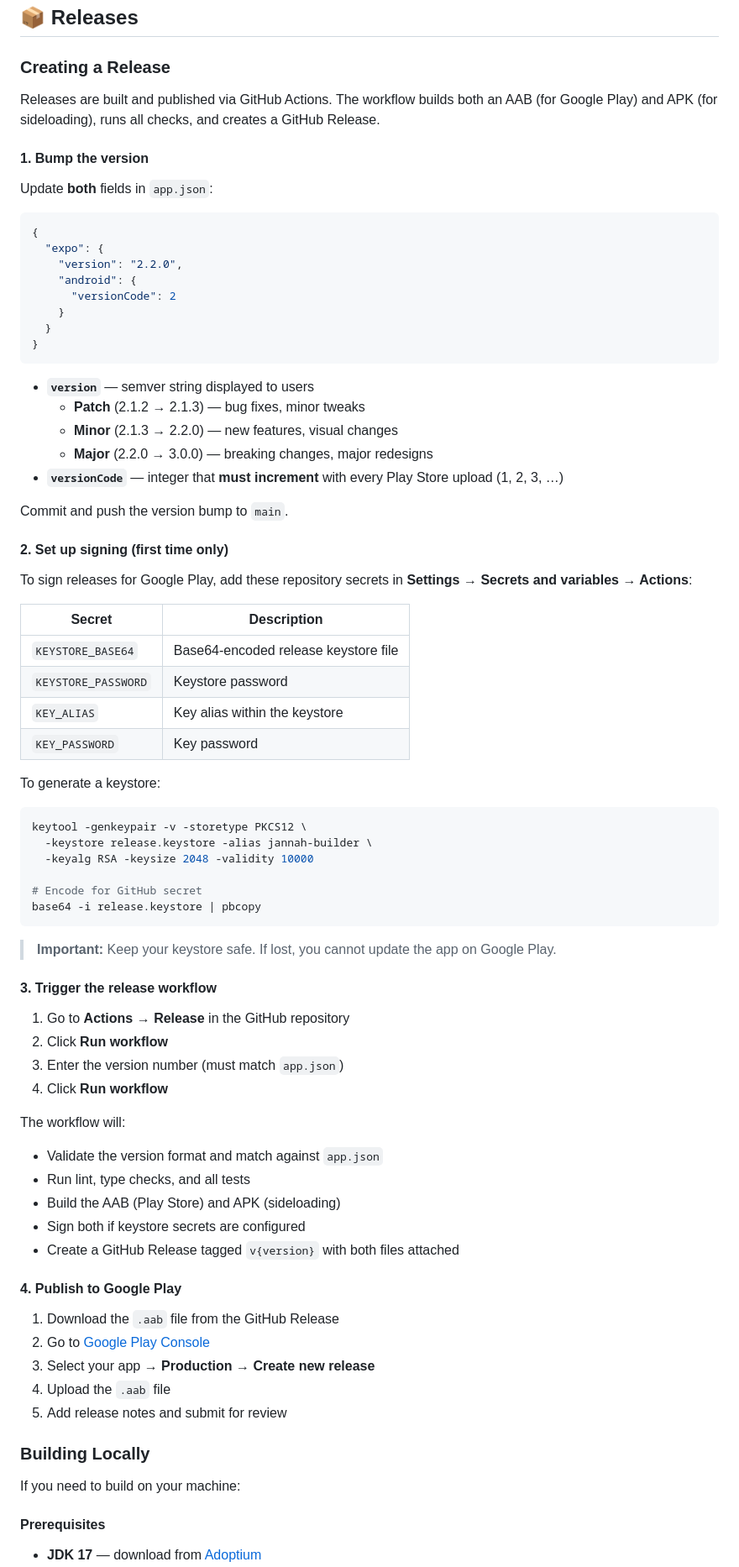
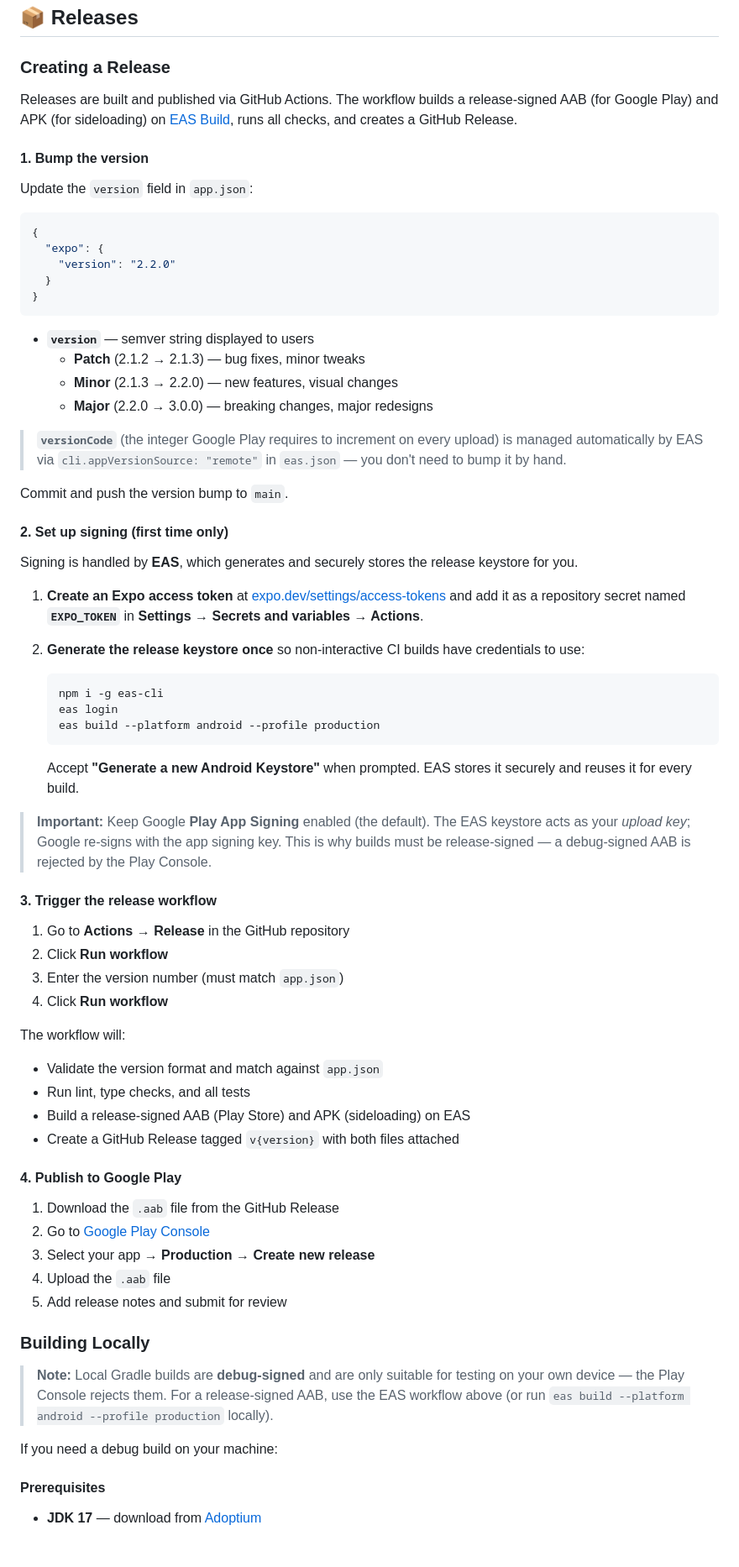
Before and after one commit to faesel/jannah-builder, a Markdown page: README.md, the part around the change. Shown at 84% size. Drawn GitHub-style; blank space fills up the shorter version.

Commit message:
docs: update release guide for EAS signing

````diff
--- a/README.md
+++ b/README.md
@@ -170,19 +170,16 @@ npm test              # Jest test suite
 
 ### Creating a Release
 
-Releases are built and published via GitHub Actions. The workflow builds both an AAB (for Google Play) and APK (for sideloading), runs all checks, and creates a GitHub Release.
+Releases are built and published via GitHub Actions. The workflow builds a release-signed AAB (for Google Play) and APK (for sideloading) on [EAS Build](https://docs.expo.dev/build/introduction/), runs all checks, and creates a GitHub Release.
 
 #### 1. Bump the version
 
-Update **both** fields in `app.json`:
+Update the `version` field in `app.json`:
 
 ```json
 {
   "expo": {
-    "version": "2.2.0",
-    "android": {
-      "versionCode": 2
-    }
+    "version": "2.2.0"
   }
 }
 ```
@@ -191,33 +188,28 @@ Update **both** fields in `app.json`:
   - **Patch** (2.1.2 → 2.1.3) — bug fixes, minor tweaks
   - **Minor** (2.1.3 → 2.2.0) — new features, visual changes
   - **Major** (2.2.0 → 3.0.0) — breaking changes, major redesigns
-- **`versionCode`** — integer that **must increment** with every Play Store upload (1, 2, 3, …)
+
+> **`versionCode`** (the integer Google Play requires to increment on every upload) is managed automatically by EAS via `cli.appVersionSource: "remote"` in `eas.json` — you don't need to bump it by hand.
 
 Commit and push the version bump to `main`.
 
 #### 2. Set up signing (first time only)
 
-To sign releases for Google Play, add these repository secrets in **Settings → Secrets and variables → Actions**:
+Signing is handled by **EAS**, which generates and securely stores the release keystore for you.
 
-| Secret | Description |
-|--------|-------------|
-| `KEYSTORE_BASE64` | Base64-encoded release keystore file |
-| `KEYSTORE_PASSWORD` | Keystore password |
-| `KEY_ALIAS` | Key alias within the keystore |
-| `KEY_PASSWORD` | Key password |
+1. **Create an Expo access token** at [expo.dev/settings/access-tokens](https://expo.dev/settings/access-tokens) and add it as a repository secret named **`EXPO_TOKEN`** in **Settings → Secrets and variables → Actions**.
 
-To generate a keystore:
+2. **Generate the release keystore once** so non-interactive CI builds have credentials to use:
 
-```bash
-keytool -genkeypair -v -storetype PKCS12 \
-  -keystore release.keystore -alias jannah-builder \
-  -keyalg RSA -keysize 2048 -validity 10000
+   ```bash
+   npm i -g eas-cli
+   eas login
+   eas build --platform android --profile production
+   ```
 
-# Encode for GitHub secret
-base64 -i release.keystore | pbcopy
-```
+   Accept **"Generate a new Android Keystore"** when prompted. EAS stores it securely and reuses it for every build.
 
-> **Important:** Keep your keystore safe. If lost, you cannot update the app on Google Play.
+> **Important:** Keep Google **Play App Signing** enabled (the default). The EAS keystore acts as your *upload key*; Google re-signs with the app signing key. This is why builds must be release-signed — a debug-signed AAB is rejected by the Play Console.
 
 #### 3. Trigger the release workflow
 
@@ -229,8 +221,7 @@ base64 -i release.keystore | pbcopy
 The workflow will:
 - Validate the version format and match against `app.json`
 - Run lint, type checks, and all tests
-- Build the AAB (Play Store) and APK (sideloading)
-- Sign both if keystore secrets are configured
+- Build a release-signed AAB (Play Store) and APK (sideloading) on EAS
 - Create a GitHub Release tagged `v{version}` with both files attached
 
 #### 4. Publish to Google Play
@@ -243,7 +234,9 @@ The workflow will:
 
 ### Building Locally
 
-If you need to build on your machine:
+> **Note:** Local Gradle builds are **debug-signed** and are only suitable for testing on your own device — the Play Console rejects them. For a release-signed AAB, use the EAS workflow above (or run `eas build --platform android --profile production` locally).
+
+If you need a debug build on your machine:
 
 #### Prerequisites
 
````
